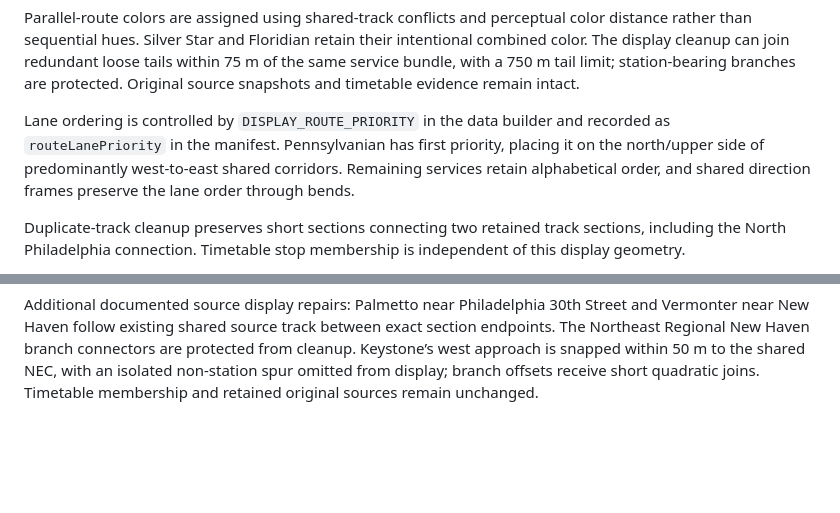
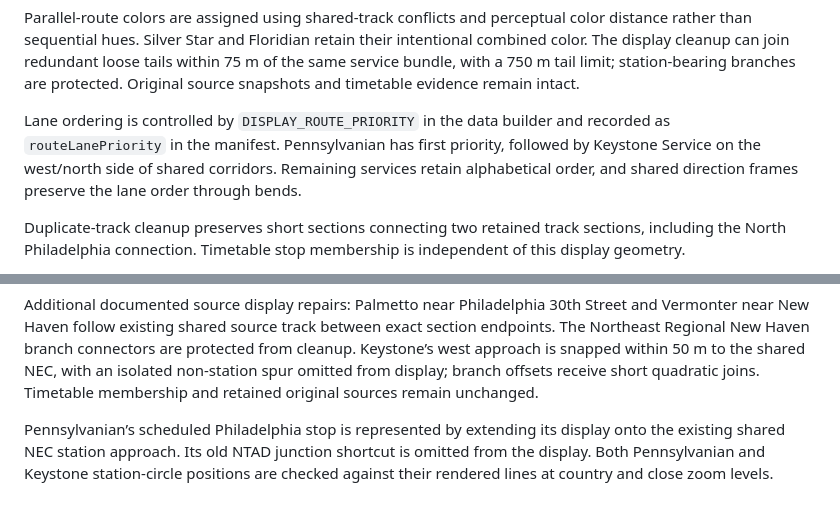
Before and after one commit to ameliarowland/ameliarowland.github.io, a Markdown page: public/rail-vs-air/README.md, 2 parts joined by grey strips. Drawn GitHub-style; blank space fills up the shorter version.

Commit message:
Connect Pennsylvanian station approach and prioritize Keystone lanes

```diff
--- a/public/rail-vs-air/README.md
+++ b/public/rail-vs-air/README.md
@@ -64,7 +64,7 @@ Stop-circle centers use `#3d3f42`, sampled from the supplied state-background re
 
 Parallel-route colors are assigned using shared-track conflicts and perceptual color distance rather than sequential hues. Silver Star and Floridian retain their intentional combined color. The display cleanup can join redundant loose tails within 75 m of the same service bundle, with a 750 m tail limit; station-bearing branches are protected. Original source snapshots and timetable evidence remain intact.
 
-Lane ordering is controlled by `DISPLAY_ROUTE_PRIORITY` in the data builder and recorded as `routeLanePriority` in the manifest. Pennsylvanian has first priority, placing it on the north/upper side of predominantly west-to-east shared corridors. Remaining services retain alphabetical order, and shared direction frames preserve the lane order through bends.
+Lane ordering is controlled by `DISPLAY_ROUTE_PRIORITY` in the data builder and recorded as `routeLanePriority` in the manifest. Pennsylvanian has first priority, followed by Keystone Service on the west/north side of shared corridors. Remaining services retain alphabetical order, and shared direction frames preserve the lane order through bends.
 
 Duplicate-track cleanup preserves short sections connecting two retained track sections, including the North Philadelphia connection. Timetable stop membership is independent of this display geometry.
 
@@ -73,3 +73,5 @@ Crescent has a 97 m source geometry gap at North Philadelphia. Its display conne
 Through-corridor direction constraints are resolved before branch constraints. Centered single-route sections do not carry a lane frame into other bundles. Geographic priority is then applied to the local shared lane order, avoiding a whole-corridor reversal at Philadelphia 30th Street.
 
 Additional documented source display repairs: Palmetto near Philadelphia 30th Street and Vermonter near New Haven follow existing shared source track between exact section endpoints. The Northeast Regional New Haven branch connectors are protected from cleanup. Keystone’s west approach is snapped within 50 m to the shared NEC, with an isolated non-station spur omitted from display; branch offsets receive short quadratic joins. Timetable membership and retained original sources remain unchanged.
+
+Pennsylvanian’s scheduled Philadelphia stop is represented by extending its display onto the existing shared NEC station approach. Its old NTAD junction shortcut is omitted from the display. Both Pennsylvanian and Keystone station-circle positions are checked against their rendered lines at country and close zoom levels.
```
